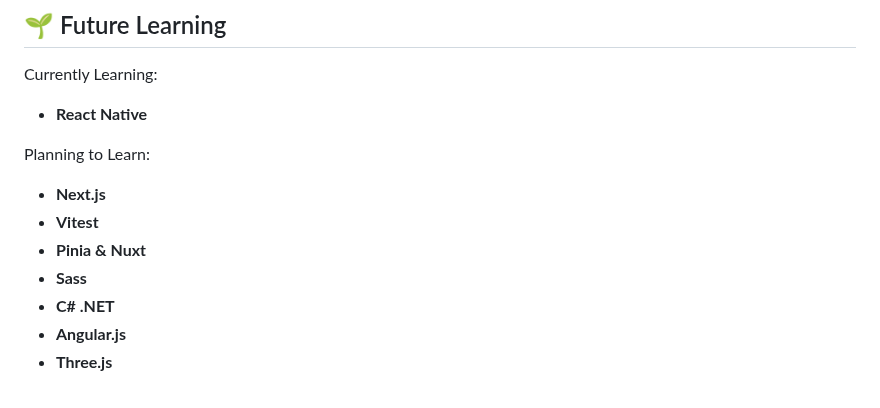
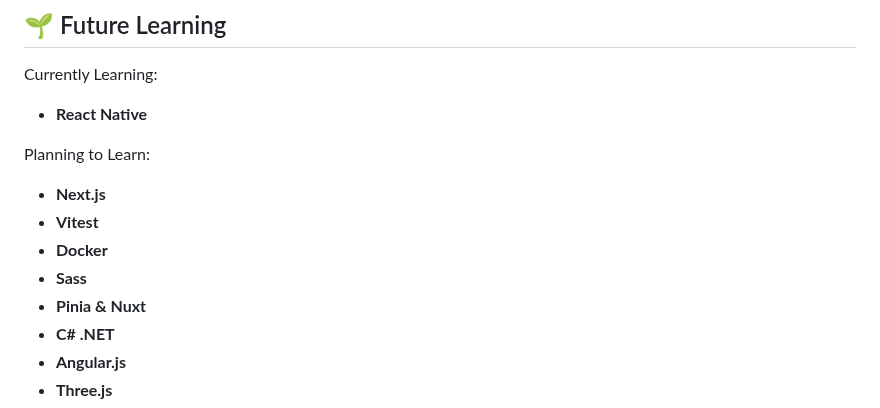
Before and after one commit to WaltsonZh/WaltsonZh, a Markdown page: README.md, the part around the change. Rendered like a GitHub page.

```diff
--- a/README.md
+++ b/README.md
@@ -129,8 +129,9 @@ Currently Learning:
 Planning to Learn:
 - **Next.js**
 - **Vitest**
+- **Docker**
+- **Sass**
 - **Pinia & Nuxt**
-- **Sass**
 - **C# .NET**
 - **Angular.js**
 - **Three.js**
```
